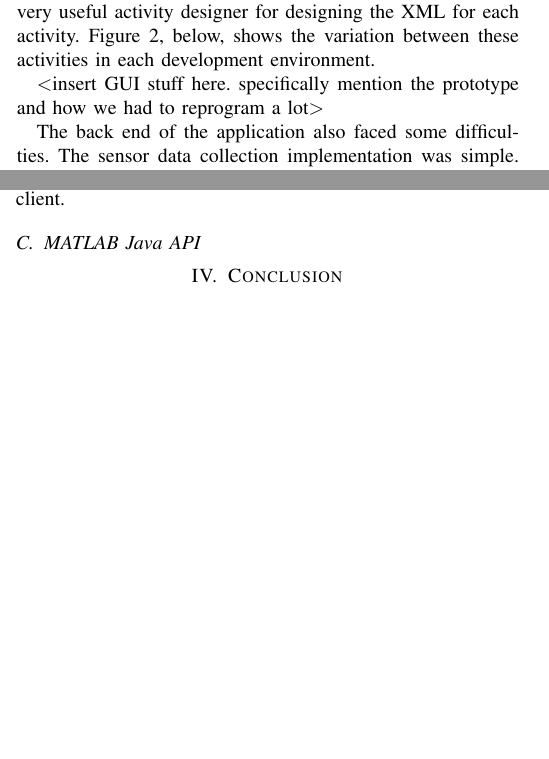
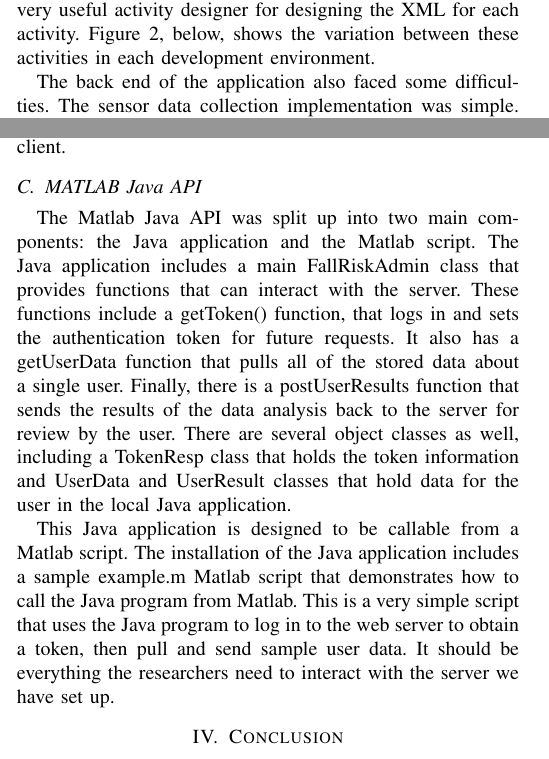
Before and after one commit to RIT-MSD-P21015/P21015_Tech_Paper, a LaTeX paper (P21015_Tech_Paper.tex): two parts of the columns of pages 3 and 4 of 5, joined at a grey line, cut so that both start at the same text, the shorter picture padded with empty space. Compiled offline with pdfLaTeX.

Commit message:
matlab stuff pt 2

```diff
--- a/P21015_Tech_Paper.tex
+++ b/P21015_Tech_Paper.tex
@@ -137,8 +137,6 @@ The first part for creating the front end of the application is to create the la
 \label{thunkvsandroid}
 \end{figure}
 
-$<$insert GUI stuff here. specifically mention the prototype and how we had to reprogram a lot$>$
-
 The back end of the application also faced some difficulties. The sensor data collection implementation was simple. However, when trying to submit information to the server, several issues arose. First, Android restricts networking on the main application thread because any networking delay can freeze the entire application. In development, this warning was disabled to prove functionality and then re-enabled for the final solution.
 
 Another issue we faced in developing the networking for the application was managing a secure token. Each page (or activity) in an Android app is a separate instance of a Java object so information must be passed from page to page. In order to provide the authentication token across several activities, the token must be explicitly passed to every activity that is launched. This provided an effective solution for storing the token in the application across activities.
@@ -152,6 +150,10 @@ In particular, our implementation was highly influenced by \cite{grinberg2018new
 
 \subsection{MATLAB Java API}
 
+The Matlab Java API was split up into two main components: the Java application and the Matlab script. The Java application includes a main FallRiskAdmin class that provides functions that can interact with the server. These functions include a getToken() function, that logs in and sets the authentication token for future requests. It also has a getUserData function that pulls all of the stored data about a single user. Finally, there is a postUserResults function that sends the results of the data analysis back to the server for review by the user. There are several object classes as well, including a TokenResp class that holds the token information and UserData and UserResult classes that hold data for the user in the local Java application.
+
+This Java application is designed to be callable from a Matlab script. The installation of the Java application includes a sample example.m Matlab script that demonstrates how to call the Java program from Matlab. This is a very simple script that uses the Java program to log in to the web server to obtain a token, then pull and send sample user data. It should be everything the researchers need to interact with the server we have set up.
+
 \section{Conclusion}
 
 The overall goal of this project has been to create a tool that can collect the necessary data needed for fall risk evaluation from post stroke patients and to also allow for post strokes patients to have their fall risk evaluated remotely by a research team. Our solution was to create an Android mobile application, web service, and MATLAB API. The mobile application will provide the interface for post stroke patients to collect important biometric and categorical data that is needed for a fall risk evaluation. In addition, the mobile application is how post stroke patients will communicate with the research team. At the heart of this bidirectional communication loop between the researchers and the post stroke patients on their mobile application is our web service. Our web service was implemented via industry standard software libraries and database implementations. Lastly, since our research team uses MATLAB for their fall risk model, we have implemented a MATLAB API to interact with our web service, thus, completing the communication loop between the post stroke patient and research team. This bidirectional communication loop between the post stroke patients and research team allows post stroke patients to be safely evaluated for fall risk from the comfort of their own home, and with or without the help of a family member or caretaker. Thus, our product can prevent potentially fatal fall related injuries. Furthermore, our solution is flexible and is implemented with standardized tools, so it can be easily extended or be utilized by other research teams. We hope that our product will have a positive impact on the community of post stroke patients and the teams that work hard to create accurate fall risk models.
```
Also changed, not shown: P21015_Tech_Paper.pdf. Lines whose indentation alone changed are shown as unchanged.
